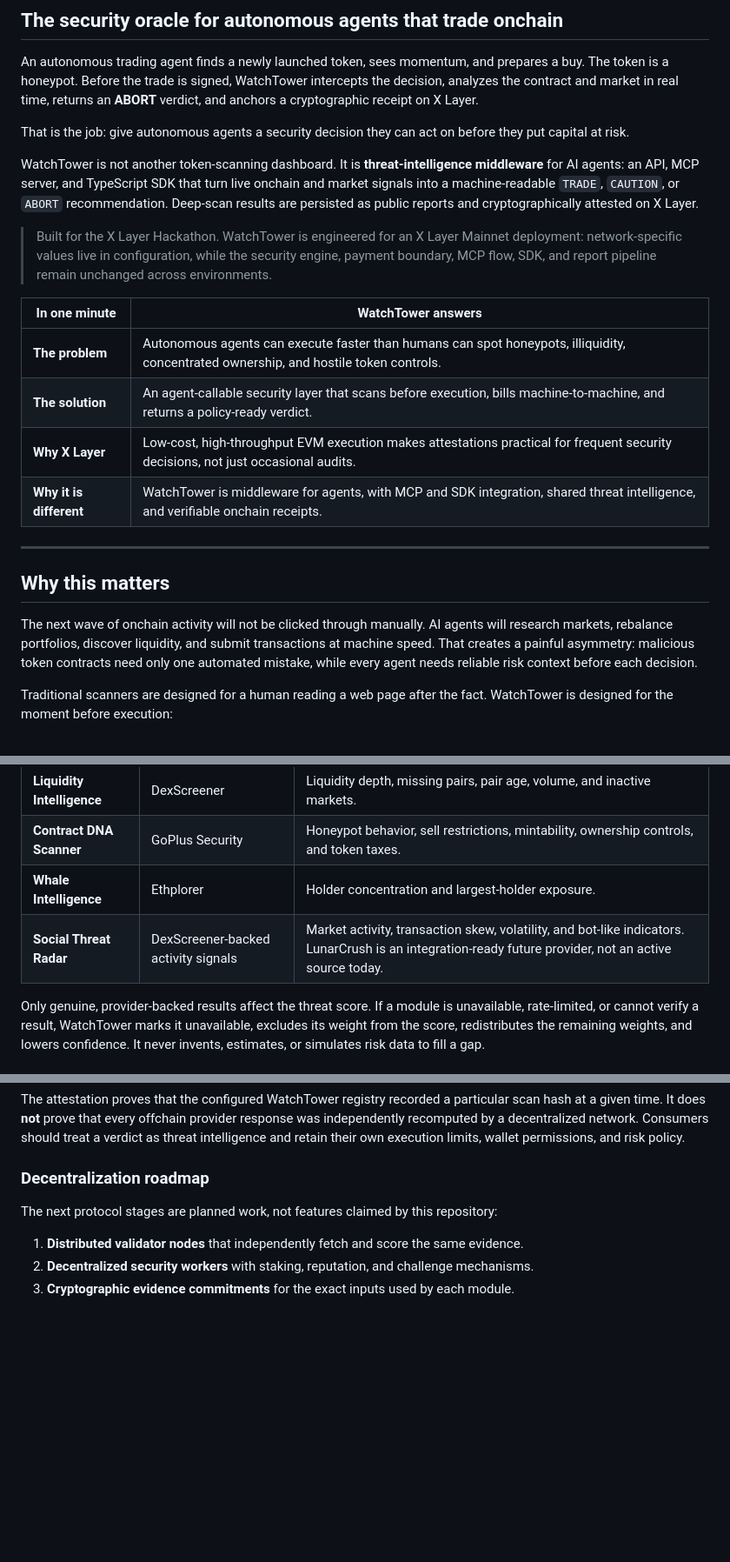
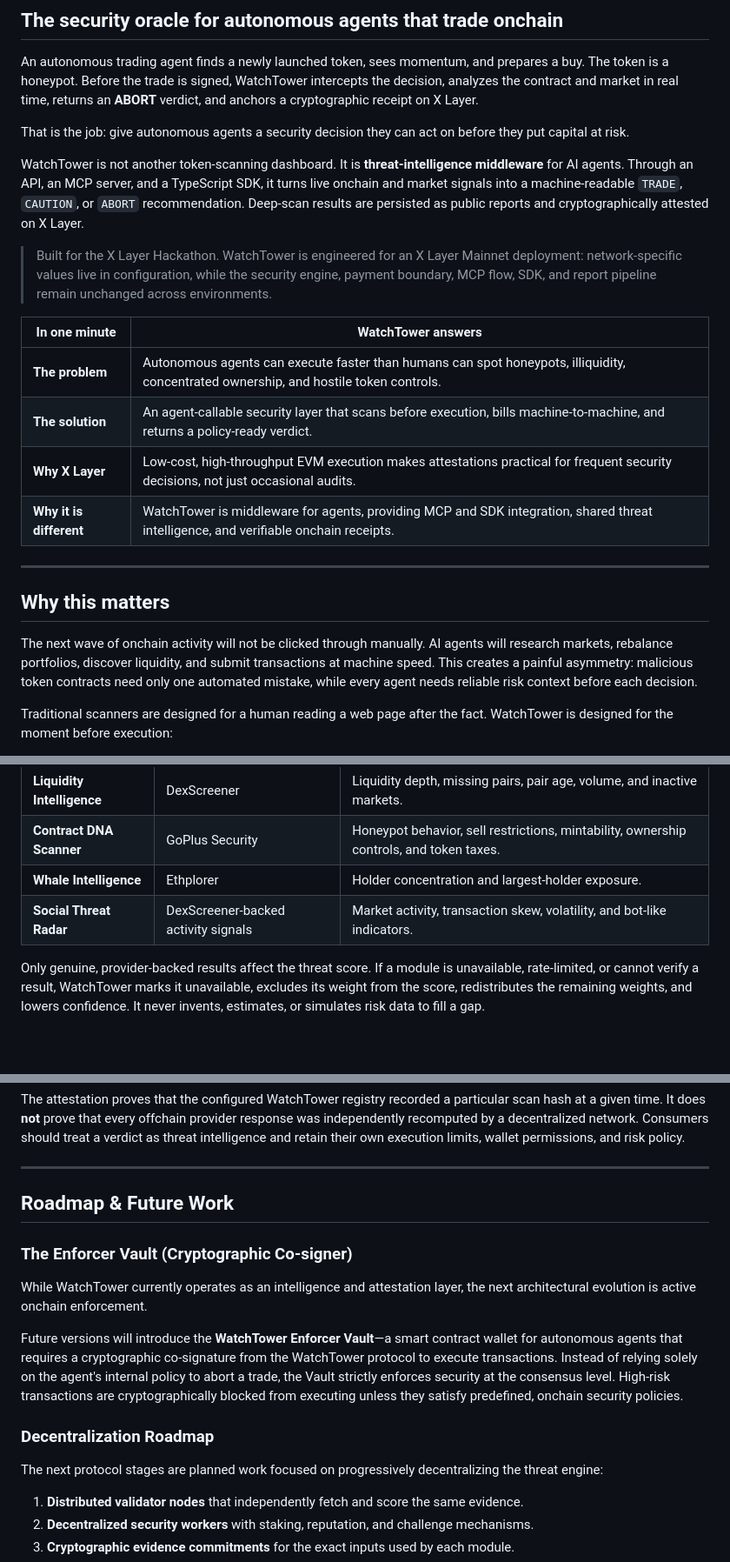
Before and after one commit to demola13777/watchtower, a Markdown page: README.md, 3 parts joined by grey strips. Shown at 87% size. Drawn GitHub-style; blank space fills up the shorter version.

Commit message:
docs: Refine README, add Enforcer Vault to roadmap

```diff
--- a/README.md
+++ b/README.md
@@ -6,7 +6,7 @@ An autonomous trading agent finds a newly launched token, sees momentum, and pre
 
 That is the job: give autonomous agents a security decision they can act on before they put capital at risk.
 
-WatchTower is not another token-scanning dashboard. It is **threat-intelligence middleware** for AI agents: an API, MCP server, and TypeScript SDK that turn live onchain and market signals into a machine-readable `TRADE`, `CAUTION`, or `ABORT` recommendation. Deep-scan results are persisted as public reports and cryptographically attested on X Layer.
+WatchTower is not another token-scanning dashboard. It is **threat-intelligence middleware** for AI agents. Through an API, an MCP server, and a TypeScript SDK, it turns live onchain and market signals into a machine-readable `TRADE`, `CAUTION`, or `ABORT` recommendation. Deep-scan results are persisted as public reports and cryptographically attested on X Layer.
 
 > Built for the X Layer Hackathon. WatchTower is engineered for an X Layer Mainnet deployment: network-specific values live in configuration, while the security engine, payment boundary, MCP flow, SDK, and report pipeline remain unchanged across environments.
 
@@ -15,13 +15,13 @@ WatchTower is not another token-scanning dashboard. It is **threat-intelligence
 | **The problem** | Autonomous agents can execute faster than humans can spot honeypots, illiquidity, concentrated ownership, and hostile token controls. |
 | **The solution** | An agent-callable security layer that scans before execution, bills machine-to-machine, and returns a policy-ready verdict. |
 | **Why X Layer** | Low-cost, high-throughput EVM execution makes attestations practical for frequent security decisions, not just occasional audits. |
-| **Why it is different** | WatchTower is middleware for agents, with MCP and SDK integration, shared threat intelligence, and verifiable onchain receipts. |
+| **Why it is different** | WatchTower is middleware for agents, providing MCP and SDK integration, shared threat intelligence, and verifiable onchain receipts. |
 
 ---
 
 ## Why this matters
 
-The next wave of onchain activity will not be clicked through manually. AI agents will research markets, rebalance portfolios, discover liquidity, and submit transactions at machine speed. That creates a painful asymmetry: malicious token contracts need only one automated mistake, while every agent needs reliable risk context before each decision.
+The next wave of onchain activity will not be clicked through manually. AI agents will research markets, rebalance portfolios, discover liquidity, and submit transactions at machine speed. This creates a painful asymmetry: malicious token contracts need only one automated mistake, while every agent needs reliable risk context before each decision.
 
 Traditional scanners are designed for a human reading a web page after the fact. WatchTower is designed for the moment before execution:
 
@@ -81,7 +81,7 @@ WatchTower currently combines four modules:
 | **Liquidity Intelligence** | DexScreener | Liquidity depth, missing pairs, pair age, volume, and inactive markets. |
 | **Contract DNA Scanner** | GoPlus Security | Honeypot behavior, sell restrictions, mintability, ownership controls, and token taxes. |
 | **Whale Intelligence** | Ethplorer | Holder concentration and largest-holder exposure. |
-| **Social Threat Radar** | DexScreener-backed activity signals | Market activity, transaction skew, volatility, and bot-like indicators. LunarCrush is an integration-ready future provider, not an active source today. |
+| **Social Threat Radar** | DexScreener-backed activity signals | Market activity, transaction skew, volatility, and bot-like indicators. |
 
 Only genuine, provider-backed results affect the threat score. If a module is unavailable, rate-limited, or cannot verify a result, WatchTower marks it unavailable, excludes its weight from the score, redistributes the remaining weights, and lowers confidence. It never invents, estimates, or simulates risk data to fill a gap.
 
@@ -210,9 +210,19 @@ This is a conscious V1 trade-off, not a hidden claim of full decentralization:
 
 The attestation proves that the configured WatchTower registry recorded a particular scan hash at a given time. It does **not** prove that every offchain provider response was independently recomputed by a decentralized network. Consumers should treat a verdict as threat intelligence and retain their own execution limits, wallet permissions, and risk policy.
 
-### Decentralization roadmap
+---
 
-The next protocol stages are planned work, not features claimed by this repository:
+## Roadmap & Future Work
+
+### The Enforcer Vault (Cryptographic Co-signer)
+
+While WatchTower currently operates as an intelligence and attestation layer, the next architectural evolution is active onchain enforcement.
+
+Future versions will introduce the **WatchTower Enforcer Vault**—a smart contract wallet for autonomous agents that requires a cryptographic co-signature from the WatchTower protocol to execute transactions. Instead of relying solely on the agent's internal policy to abort a trade, the Vault strictly enforces security at the consensus level. High-risk transactions are cryptographically blocked from executing unless they satisfy predefined, onchain security policies.
+
+### Decentralization Roadmap
+
+The next protocol stages are planned work focused on progressively decentralizing the threat engine:
 
 1. **Distributed validator nodes** that independently fetch and score the same evidence.
 2. **Decentralized security workers** with staking, reputation, and challenge mechanisms.
```
Also changed, not shown: other parts of README.md (+6 -6 lines).
